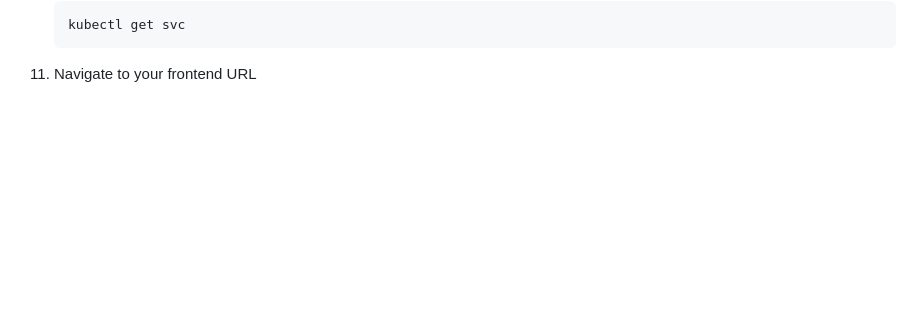
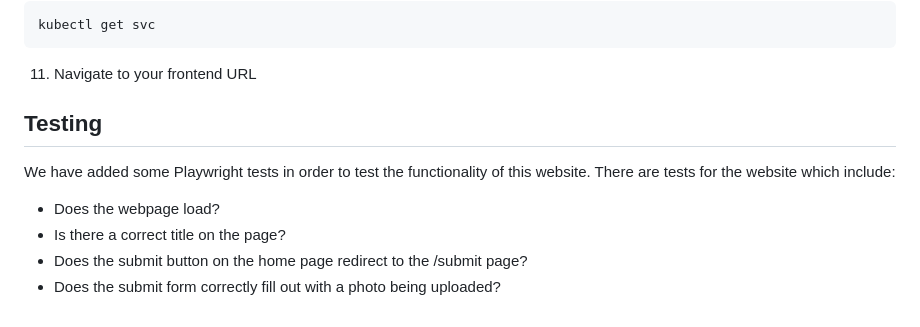
Before and after one commit to gh-productivity-workshops/PetSpotR, a Markdown page: README.md, the part around the change printed below. Drawn GitHub-style; blank space fills up the shorter version.

````diff
--- a/README.md
+++ b/README.md
@@ -174,4 +174,12 @@ The services in this application can be run locally using the Dapr CLI. This is
    ```bash
    kubectl get svc
    ```
-1. Navigate to your frontend URL
+11. Navigate to your frontend URL
+
+## Testing
+
+We have added some Playwright tests in order to test the functionality of this website. There are tests for the website which include:
+- Does the webpage load?
+- Is there a correct title on the page?
+- Does the submit button on the home page redirect to the /submit page?
+- Does the submit form correctly fill out with a photo being uploaded?
````
Also changed, not shown: other parts of README.md (+17 -17 lines).
